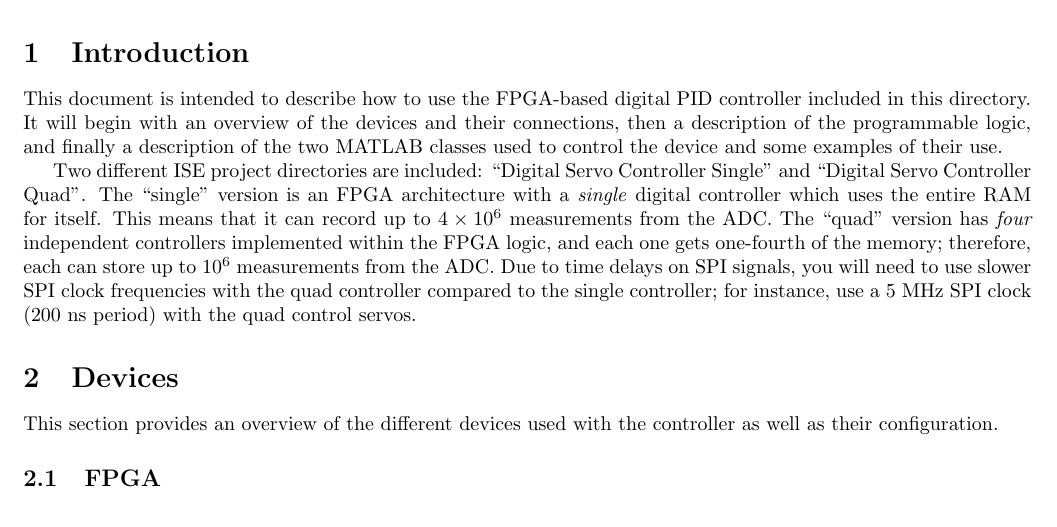
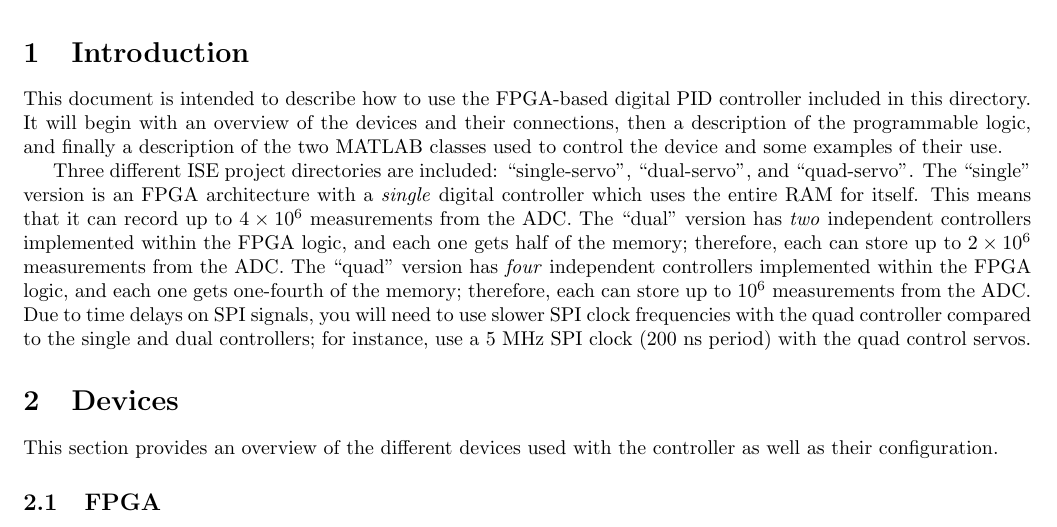
Before and after one commit to kjaergaard-lab/fpga-servo, a LaTeX document (documentation/PID controller documentation.tex): part of page 1 of 15, cut so that both start at the same text. Compiled offline with pdfLaTeX.

Commit message:
Updated readme and docs

```diff
--- a/documentation/PID controller documentation.tex
+++ b/documentation/PID controller documentation.tex
@@ -22,7 +22,7 @@
 \section{Introduction}
 This document is intended to describe how to use the FPGA-based digital PID controller included in this directory.  It will begin with an overview of the devices and their connections, then a description of the programmable logic, and finally a description of the two MATLAB classes used to control the device and some examples of their use.
 
-Two different ISE project directories are included: ``Digital Servo Controller Single'' and ``Digital Servo Controller Quad''.  The ``single'' version is an FPGA architecture with a \emph{single} digital controller which uses the entire RAM for itself.  This means that it can record up to $4\times 10^6$ measurements from the ADC.  The ``quad'' version has \emph{four} independent controllers implemented within the FPGA logic, and each one gets one-fourth of the memory; therefore, each can store up to $10^6$ measurements from the ADC.  Due to time delays on SPI signals, you will need to use slower SPI clock frequencies with the quad controller compared to the single controller; for instance, use a 5 MHz SPI clock (200 ns period) with the quad control servos.
+Three different ISE project directories are included: ``single-servo'', ``dual-servo'', and ``quad-servo''.  The ``single'' version is an FPGA architecture with a \emph{single} digital controller which uses the entire RAM for itself.  This means that it can record up to $4\times 10^6$ measurements from the ADC.  The ``dual'' version has \emph{two} independent controllers implemented within the FPGA logic, and each one gets half of the memory; therefore, each can store up to $2\times 10^6$ measurements from the ADC.  The ``quad'' version has \emph{four} independent controllers implemented within the FPGA logic, and each one gets one-fourth of the memory; therefore, each can store up to $10^6$ measurements from the ADC.  Due to time delays on SPI signals, you will need to use slower SPI clock frequencies with the quad controller compared to the single and dual controllers; for instance, use a 5 MHz SPI clock (200 ns period) with the quad control servos.
 
 \section{Devices}
 \label{sec:Devices}
```
Also changed, not shown: README.md, documentation/PID controller documentation.pdf.
